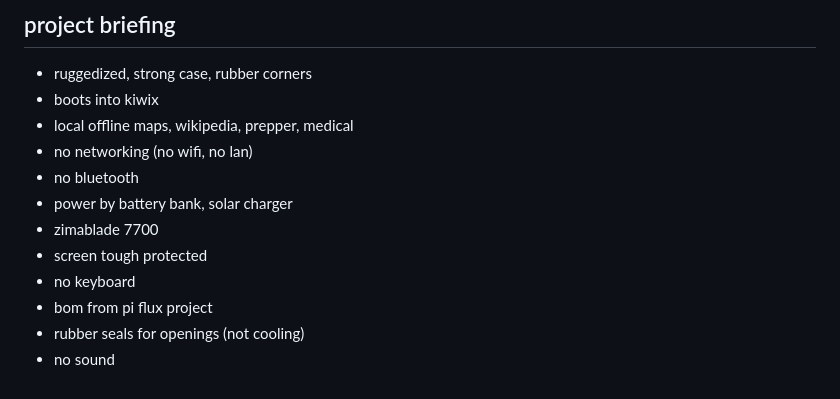
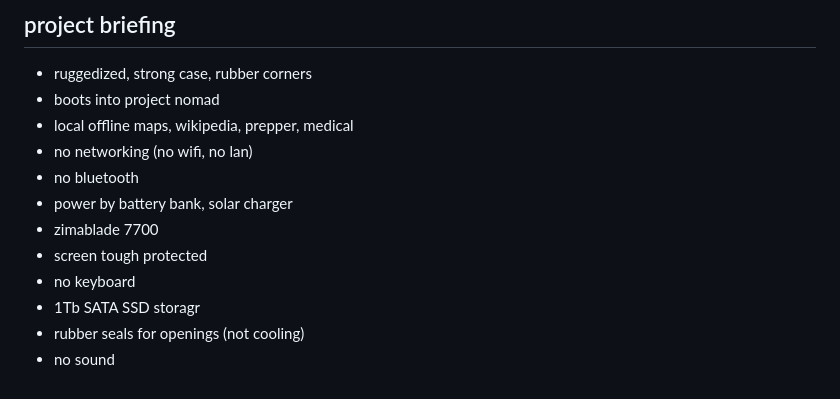
Before and after one commit to jsoeterbroek/ktemata, a Markdown page: README.md, the part around the change. GitHub-like rendering.

```diff
--- a/README.md
+++ b/README.md
@@ -57,7 +57,7 @@ Set `SIDE_CUTOUT=false` in `face.scad` for the version with no side cutout (keyb
 
 ## project briefing
 - ruggedized, strong case, rubber corners
-- boots into kiwix
+- boots into project nomad
 - local offline maps, wikipedia, prepper, medical
 - no networking (no wifi, no lan)
 - no bluetooth
@@ -65,6 +65,6 @@ Set `SIDE_CUTOUT=false` in `face.scad` for the version with no side cutout (keyb
 - zimablade 7700
 - screen tough protected
 - no keyboard
-- bom from pi flux project
+- 1Tb SATA SSD storagr
 - rubber seals for openings (not cooling)
 - no sound
```
